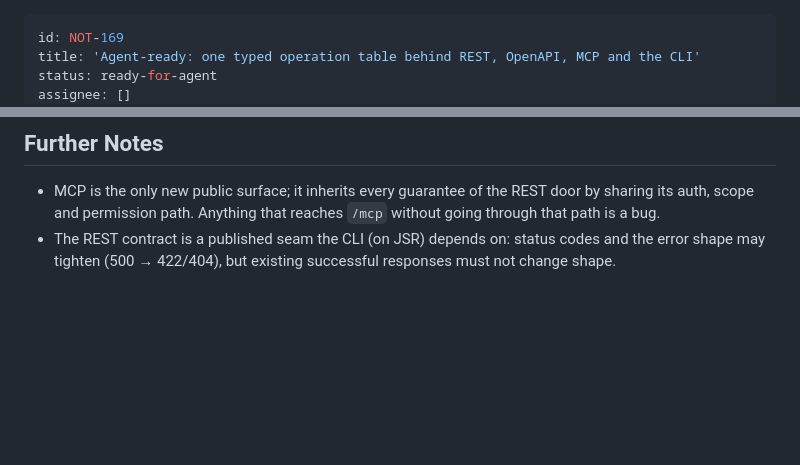
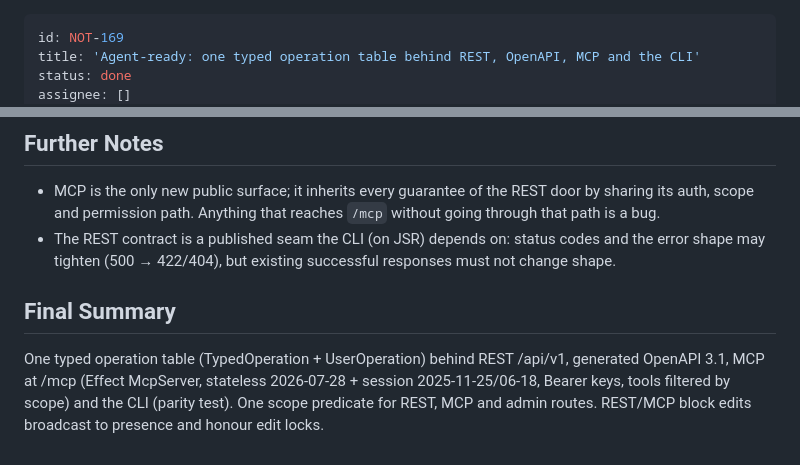
Before and after one commit to DnzzL/notara, a Markdown page: backlog/tasks/not-169 - Agent-ready-one-typed-operation-table-behind-REST-OpenAPI-MCP-and-the-CLI.md, 2 parts joined by grey strips. GitHub-like rendering; blank space fills up the shorter version.

Commit message:
chore(backlog): NOT-169 terminé

```diff
--- a/backlog/tasks/not-169 - Agent-ready-one-typed-operation-table-behind-REST-OpenAPI-MCP-and-the-CLI.md
+++ b/backlog/tasks/not-169 - Agent-ready-one-typed-operation-table-behind-REST-OpenAPI-MCP-and-the-CLI.md
@@ -1,6 +1,6 @@
 ---
 id: NOT-169
 title: 'Agent-ready: one typed operation table behind REST, OpenAPI, MCP and the CLI'
-status: ready-for-agent
+status: done
 assignee: []
 created_date: '2026-10-29 17:16'
@@ -111,3 +111,9 @@ Adding or changing an operation updates REST, OpenAPI and MCP at once; a read-on
 - MCP is the only new public surface; it inherits every guarantee of the REST door by sharing its auth, scope and permission path. Anything that reaches `/mcp` without going through that path is a bug.
 - The REST contract is a published seam the CLI (on JSR) depends on: status codes and the error shape may tighten (500 → 422/404), but existing successful responses must not change shape.
 <!-- SECTION:DESCRIPTION:END -->
+
+## Final Summary
+
+<!-- SECTION:FINAL_SUMMARY:BEGIN -->
+One typed operation table (TypedOperation + UserOperation) behind REST /api/v1, generated OpenAPI 3.1, MCP at /mcp (Effect McpServer, stateless 2026-07-28 + session 2025-11-25/06-18, Bearer keys, tools filtered by scope) and the CLI (parity test). One scope predicate for REST, MCP and admin routes. REST/MCP block edits broadcast to presence and honour edit locks.
+<!-- SECTION:FINAL_SUMMARY:END -->
```
Also changed, not shown: other parts of backlog/tasks/not-169 - Agent-ready-one-typed-operation-table-behind-REST-OpenAPI-MCP-and-the-CLI.md (+1 -1 lines).
